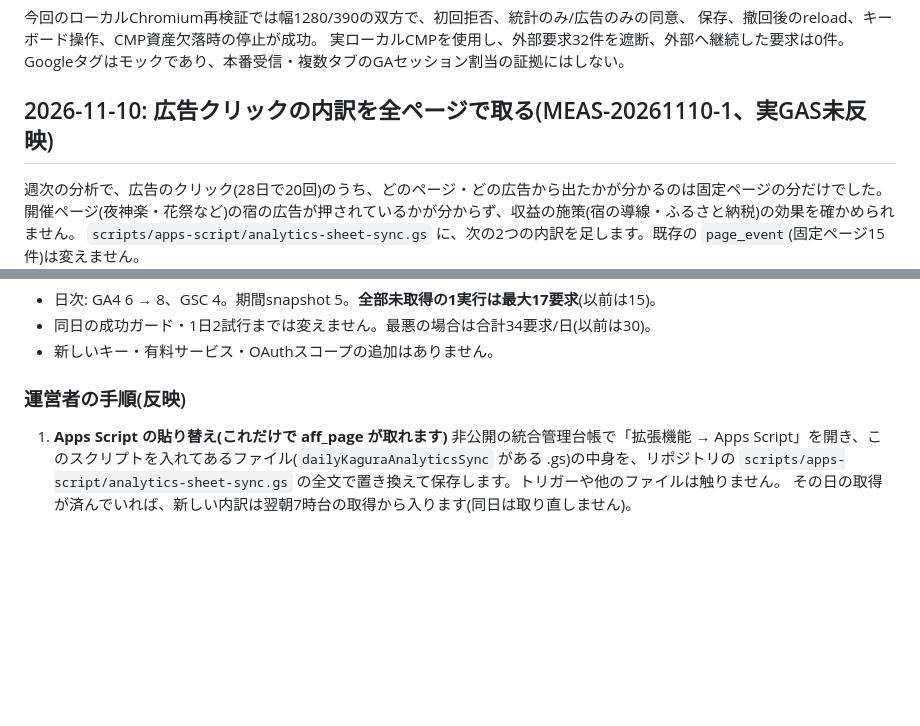
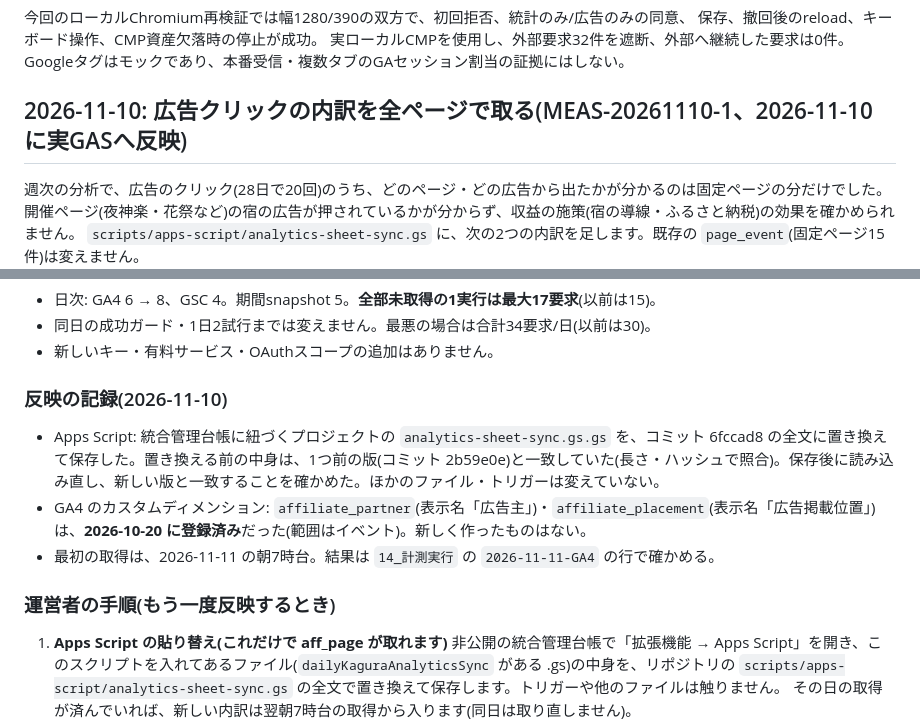
Before and after one commit to shotaro1001sudo/kagura-meguri, a Markdown page: docs/analytics-quality.md, 2 parts joined by grey strips. Drawn GitHub-style; blank space fills up the shorter version.

Commit message:
docs(analytics): 広告クリックの内訳を実の Apps Script に反映した記録 (MEAS-20261110-1)
Apps Script を新しい版に置き換えた(前の版・新しい版とも、ハッシュで照合)。
GA4 のカスタムディメンション(affiliate_partner・affiliate_placement)は 2026-10-20 に登録済みで、追加の作業は要らなかった。
最初の取得は 2026-11-11 の朝。

Co-Authored-By: Claude Fable 5.2 <noreply@anthropic.com>

```diff
--- a/docs/analytics-quality.md
+++ b/docs/analytics-quality.md
@@ -366,7 +366,7 @@ Googleタグは空のモックへ置換し通信を遮断するため、成功
 実ローカルCMPを使用し、外部要求32件を遮断、外部へ継続した要求は0件。
 Googleタグはモックであり、本番受信・複数タブのGAセッション割当の証拠にはしない。
 
-## 2026-11-10: 広告クリックの内訳を全ページで取る(MEAS-20261110-1、実GAS未反映)
+## 2026-11-10: 広告クリックの内訳を全ページで取る(MEAS-20261110-1、2026-11-10 に実GASへ反映)
 
 週次の分析で、広告のクリック(28日で20回)のうち、どのページ・どの広告から出たかが分かるのは固定ページの分だけでした。
 開催ページ(夜神楽・花祭など)の宿の広告が押されているかが分からず、収益の施策(宿の導線・ふるさと納税)の効果を確かめられません。
@@ -392,7 +392,13 @@ Googleタグはモックであり、本番受信・複数タブのGAセッショ
 - 同日の成功ガード・1日2試行までは変えません。最悪の場合は合計34要求/日(以前は30)。
 - 新しいキー・有料サービス・OAuthスコープの追加はありません。
 
-### 運営者の手順(反映)
+### 反映の記録(2026-11-10)
+
+- Apps Script: 統合管理台帳に紐づくプロジェクトの `analytics-sheet-sync.gs.gs` を、コミット 6fccad8 の全文に置き換えて保存した。置き換える前の中身は、1つ前の版(コミット 2b59e0e)と一致していた(長さ・ハッシュで照合)。保存後に読み込み直し、新しい版と一致することを確かめた。ほかのファイル・トリガーは変えていない。
+- GA4 のカスタムディメンション: `affiliate_partner`(表示名「広告主」)・`affiliate_placement`(表示名「広告掲載位置」)は、**2026-10-20 に登録済み**だった(範囲はイベント)。新しく作ったものはない。
+- 最初の取得は、2026-11-11 の朝7時台。結果は `14_計測実行` の `2026-11-11-GA4` の行で確かめる。
+
+### 運営者の手順(もう一度反映するとき)
 
 1. **Apps Script の貼り替え(これだけで aff_page が取れます)**
    非公開の統合管理台帳で「拡張機能 → Apps Script」を開き、このスクリプトを入れてあるファイル(`dailyKaguraAnalyticsSync` がある .gs)の中身を、リポジトリの `scripts/apps-script/analytics-sheet-sync.gs` の全文で置き換えて保存します。トリガーや他のファイルは触りません。
```
